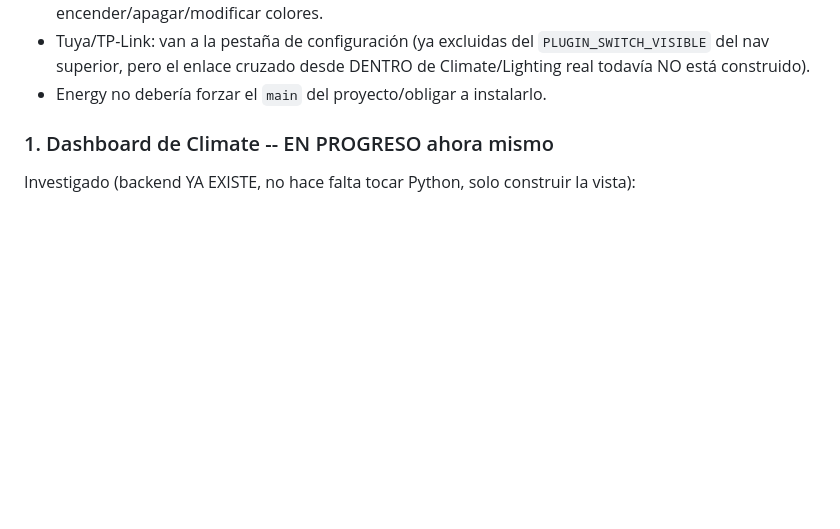
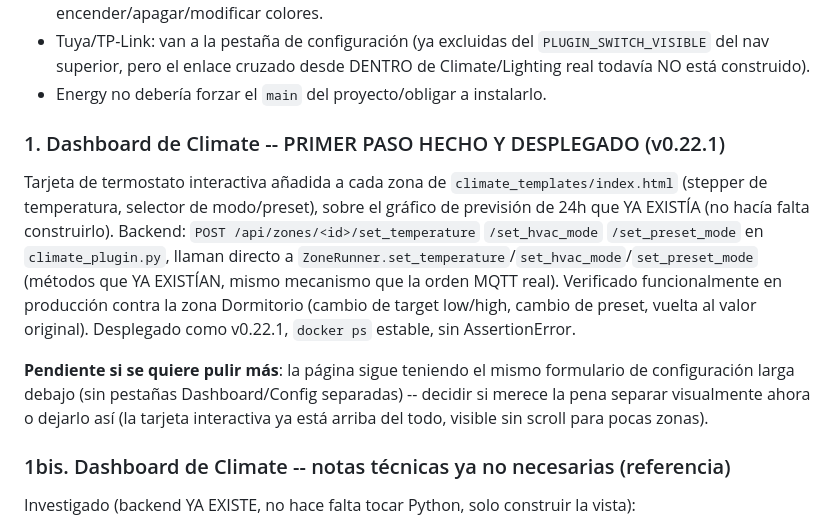
Before and after one commit to neoalarrode/Battery-Orchestrator, a Markdown page: battery_orchestrator/TASKS.md, the part around the change. GitHub-like rendering; blank space fills up the shorter version.

Commit message:
TASKS.md: marcar dashboard de Climate como hecho y desplegado

```diff
--- a/battery_orchestrator/TASKS.md
+++ b/battery_orchestrator/TASKS.md
@@ -110,7 +110,26 @@ Decisión del usuario (verbatim, resumida): Climate/Lighting/Tuya/Tapo
   DENTRO de Climate/Lighting real todavía NO está construido).
 - Energy no debería forzar el `main` del proyecto/obligar a instalarlo.
 
-### 1. Dashboard de Climate -- EN PROGRESO ahora mismo
+### 1. Dashboard de Climate -- PRIMER PASO HECHO Y DESPLEGADO (v0.22.1)
+
+Tarjeta de termostato interactiva añadida a cada zona de
+`climate_templates/index.html` (stepper de temperatura, selector de
+modo/preset), sobre el gráfico de previsión de 24h que YA EXISTÍA (no
+hacía falta construirlo). Backend: `POST /api/zones/<id>/set_temperature`
+`/set_hvac_mode` `/set_preset_mode` en `climate_plugin.py`, llaman directo
+a `ZoneRunner.set_temperature`/`set_hvac_mode`/`set_preset_mode` (métodos
+que YA EXISTÍAN, mismo mecanismo que la orden MQTT real). Verificado
+funcionalmente en producción contra la zona Dormitorio (cambio de target
+low/high, cambio de preset, vuelta al valor original). Desplegado como
+v0.22.1, `docker ps` estable, sin AssertionError.
+
+**Pendiente si se quiere pulir más**: la página sigue teniendo el mismo
+formulario de configuración larga debajo (sin pestañas Dashboard/Config
+separadas) -- decidir si merece la pena separar visualmente ahora o
+dejarlo así (la tarjeta interactiva ya está arriba del todo, visible sin
+scroll para pocas zonas).
+
+### 1bis. Dashboard de Climate -- notas técnicas ya no necesarias (referencia)
 
 Investigado (backend YA EXISTE, no hace falta tocar Python, solo
 construir la vista):
```
